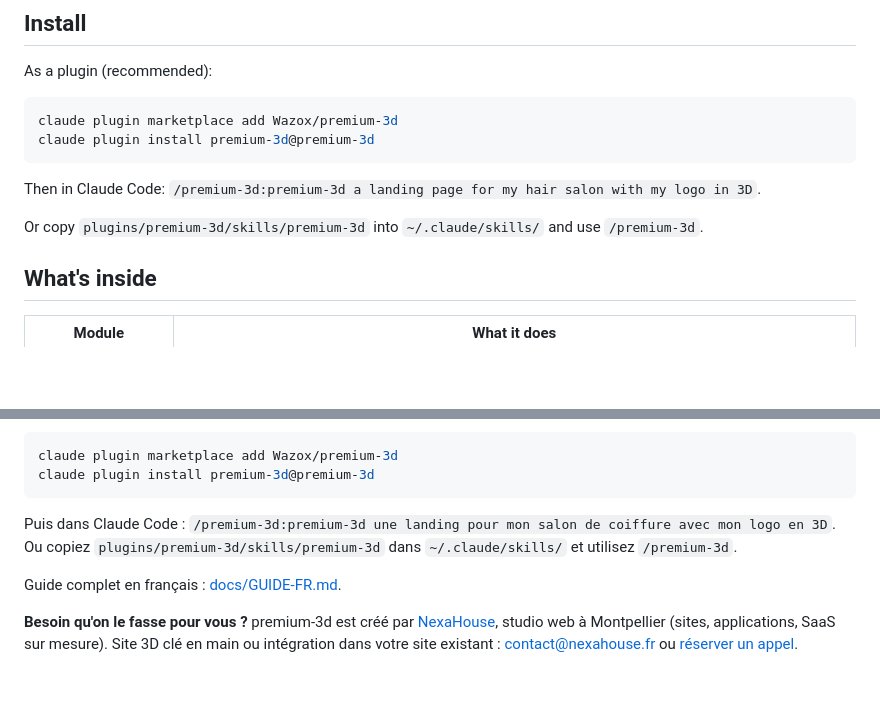
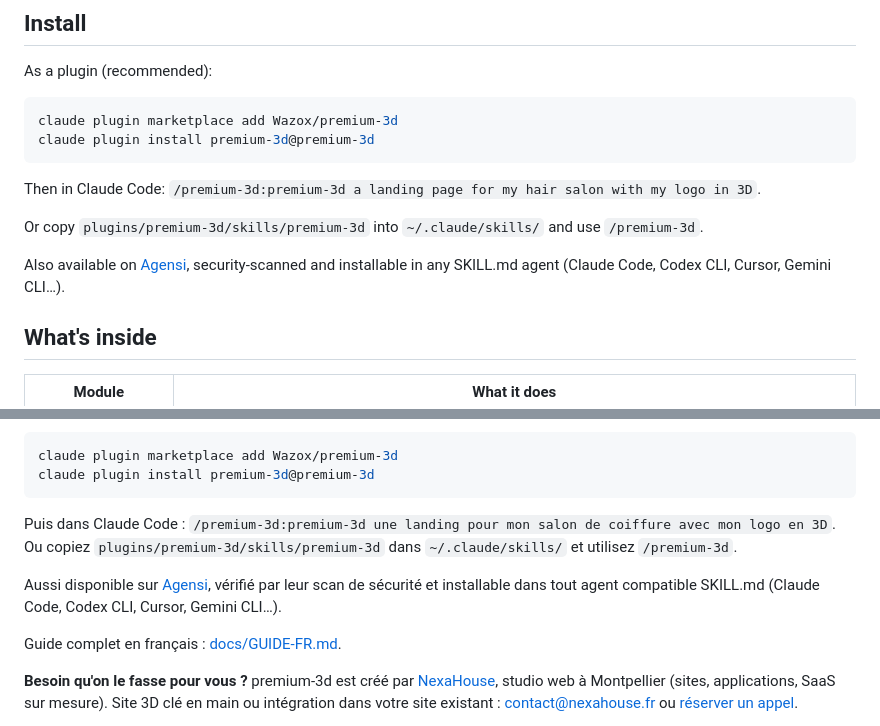
Before and after one commit to Wazox/premium-3d, a Markdown page: README.md, 2 parts joined by grey strips. Drawn GitHub-style; blank space fills up the shorter version.

Commit message:
docs: lien vers le listing Agensi dans le README
Co-Authored-By: Claude Opus 5.5 <noreply@anthropic.com>
Claude-Session: https://claude.ai/code/session_01FnZ2Aw7RQ7VLKPTY4TWqWm

```diff
--- a/README.md
+++ b/README.md
@@ -51,6 +51,8 @@ claude plugin install premium-3d@premium-3d
 Then in Claude Code: `/premium-3d:premium-3d a landing page for my hair salon with my logo in 3D`.
 
 Or copy `plugins/premium-3d/skills/premium-3d` into `~/.claude/skills/` and use `/premium-3d`.
+
+Also available on [Agensi](https://www.agensi.io/skills/premium-3d-websites), security-scanned and installable in any SKILL.md agent (Claude Code, Codex CLI, Cursor, Gemini CLI…).
 
 ## What's inside
 
@@ -126,6 +128,8 @@ claude plugin install premium-3d@premium-3d
 Puis dans Claude Code : `/premium-3d:premium-3d une landing pour mon salon de coiffure avec mon logo en 3D`.
 Ou copiez `plugins/premium-3d/skills/premium-3d` dans `~/.claude/skills/` et utilisez `/premium-3d`.
 
+Aussi disponible sur [Agensi](https://www.agensi.io/skills/premium-3d-websites), vérifié par leur scan de sécurité et installable dans tout agent compatible SKILL.md (Claude Code, Codex CLI, Cursor, Gemini CLI…).
+
 Guide complet en français : [docs/GUIDE-FR.md](docs/GUIDE-FR.md).
 
 **Besoin qu'on le fasse pour vous ?** premium-3d est créé par [NexaHouse](https://www.nexahouse.fr), studio web à
```
Also changed, not shown: other parts of README.md (+1 -1 lines).
